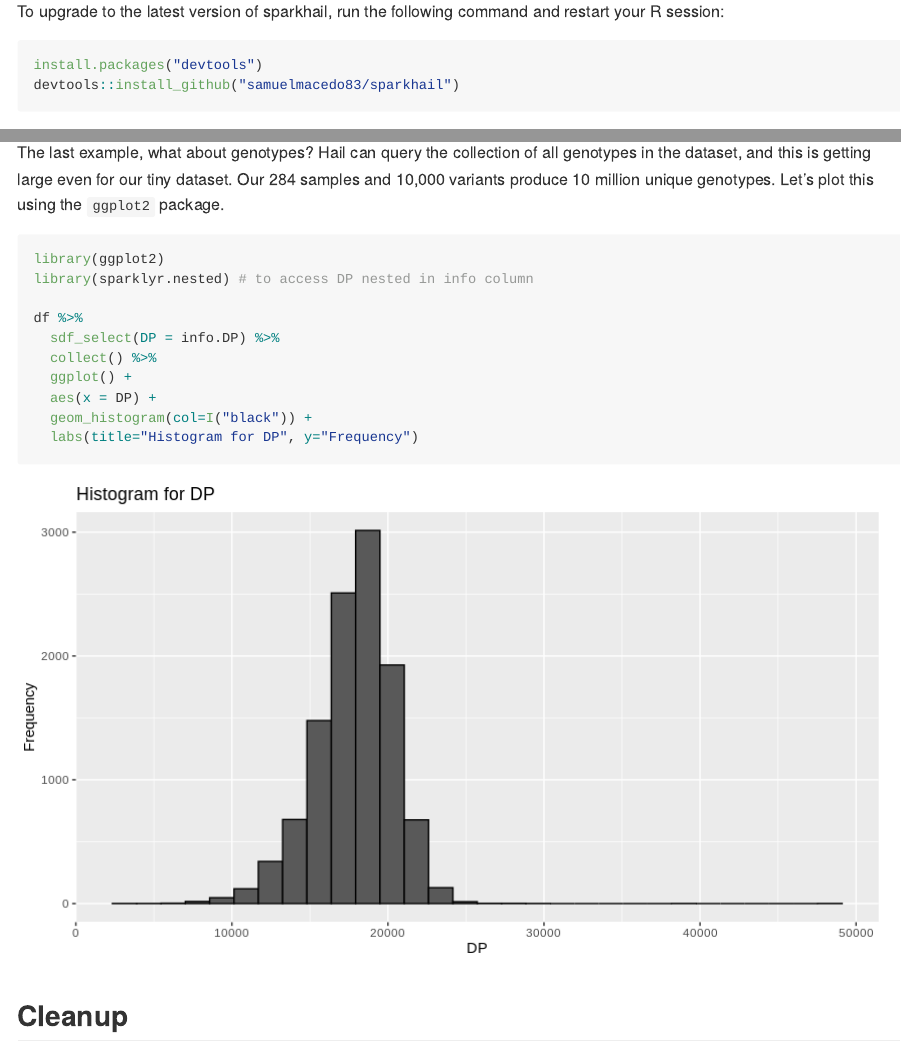
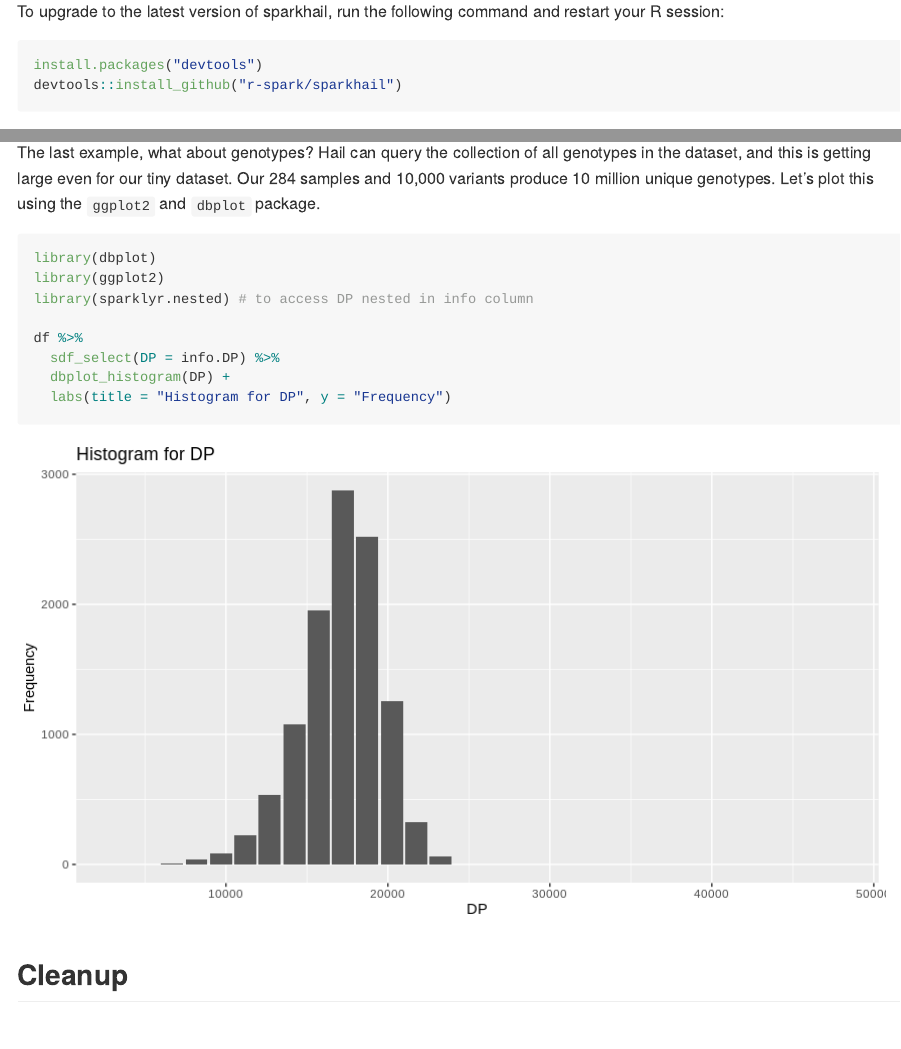
Before and after one commit to r-spark/sparkhail, an R Markdown document (README.Rmd): the page in a window 1100 px wide, from 400 px down, and a second part further down, joined at a grey line. The pictures show the output file README.md that the author committed with the source, drawn offline in the style of GitHub.

Commit message:
update README
* change repo name to r-spark
* plot using dbplot

````diff
--- a/README.Rmd
+++ b/README.Rmd
@@ -16,7 +16,7 @@ To upgrade to the latest version of sparkhail, run the following command and res
 
 ```{r eval=FALSE}
 install.packages("devtools")
-devtools::install_github("samuelmacedo83/sparkhail")
+devtools::install_github("r-spark/sparkhail")
 ```
 
 You can install Hail manually or using `hail_install()`.
@@ -146,19 +146,17 @@ df %>%
 
 It’s nice to see that we can actually uncover something biological from this small dataset: we see that these frequencies come in pairs. C/T and G/A are actually the same mutation, just viewed from from opposite strands. Likewise, T/A and A/T are the same mutation on opposite strands. There’s a 30x difference between the frequency of C/T and A/T SNPs. Why?
 
-The last example, what about genotypes? Hail can query the collection of all genotypes in the dataset, and this is getting large even for our tiny dataset. Our 284 samples and 10,000 variants produce 10 million unique genotypes. Let's plot this using the `ggplot2` package.
+The last example, what about genotypes? Hail can query the collection of all genotypes in the dataset, and this is getting large even for our tiny dataset. Our 284 samples and 10,000 variants produce 10 million unique genotypes. Let's plot this using the `ggplot2` and `dbplot` package.
 
 ```{r dp_plot, message=FALSE, warning=FALSE}
+library(dbplot)
 library(ggplot2)
 library(sparklyr.nested) # to access DP nested in info column
 
 df %>%
   sdf_select(DP = info.DP) %>%
-  collect() %>%
-  ggplot() +
-  aes(x = DP) +
-  geom_histogram(col=I("black")) +
-  labs(title="Histogram for DP", y="Frequency")
+  dbplot_histogram(DP) +
+  labs(title = "Histogram for DP", y = "Frequency")
 ```
 
 ## Cleanup
````
Also changed, not shown: README.md, README_files/figure-gfm/dp_plot-1.png, README.Rmd (2 more changed lines).
